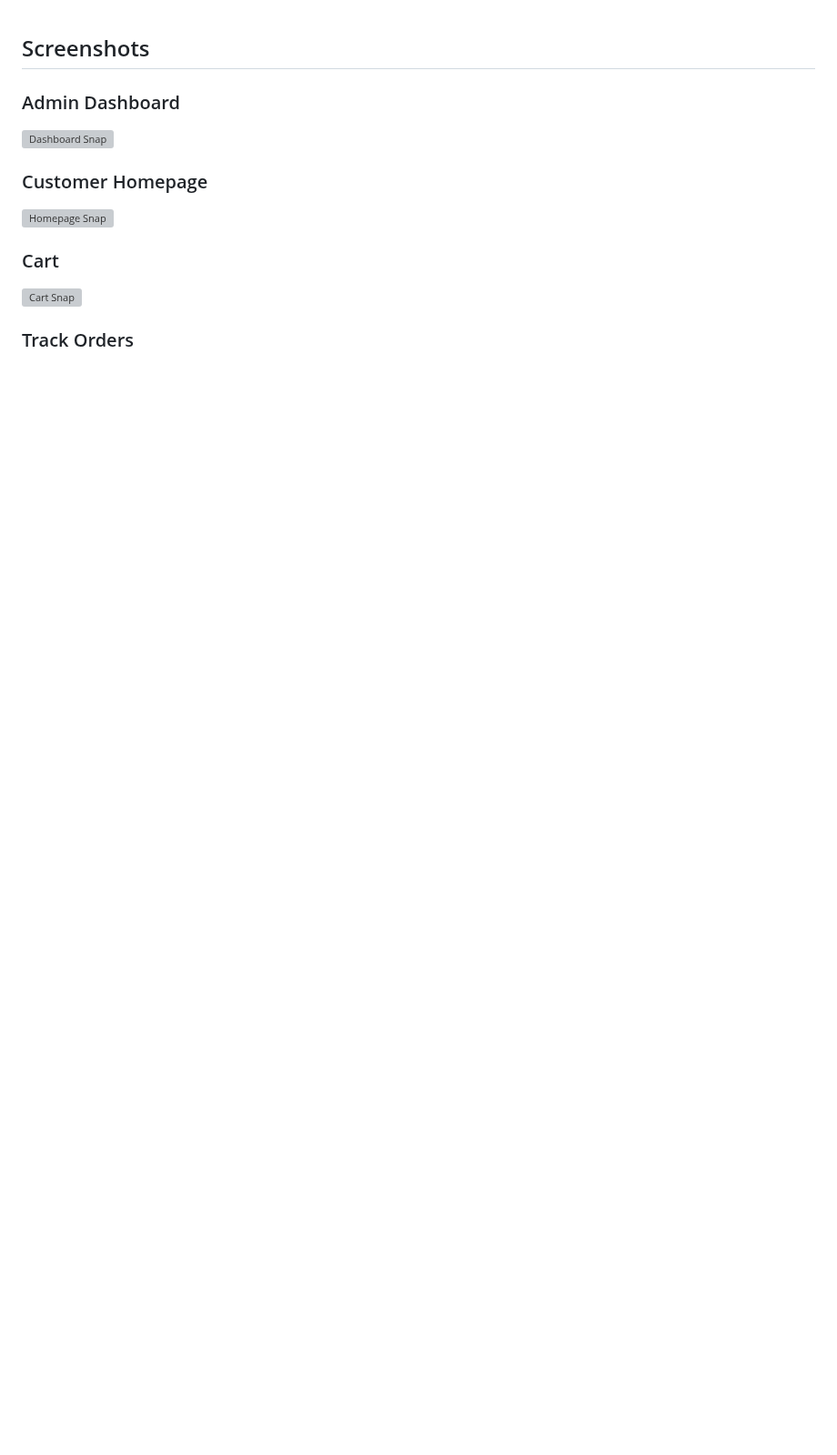
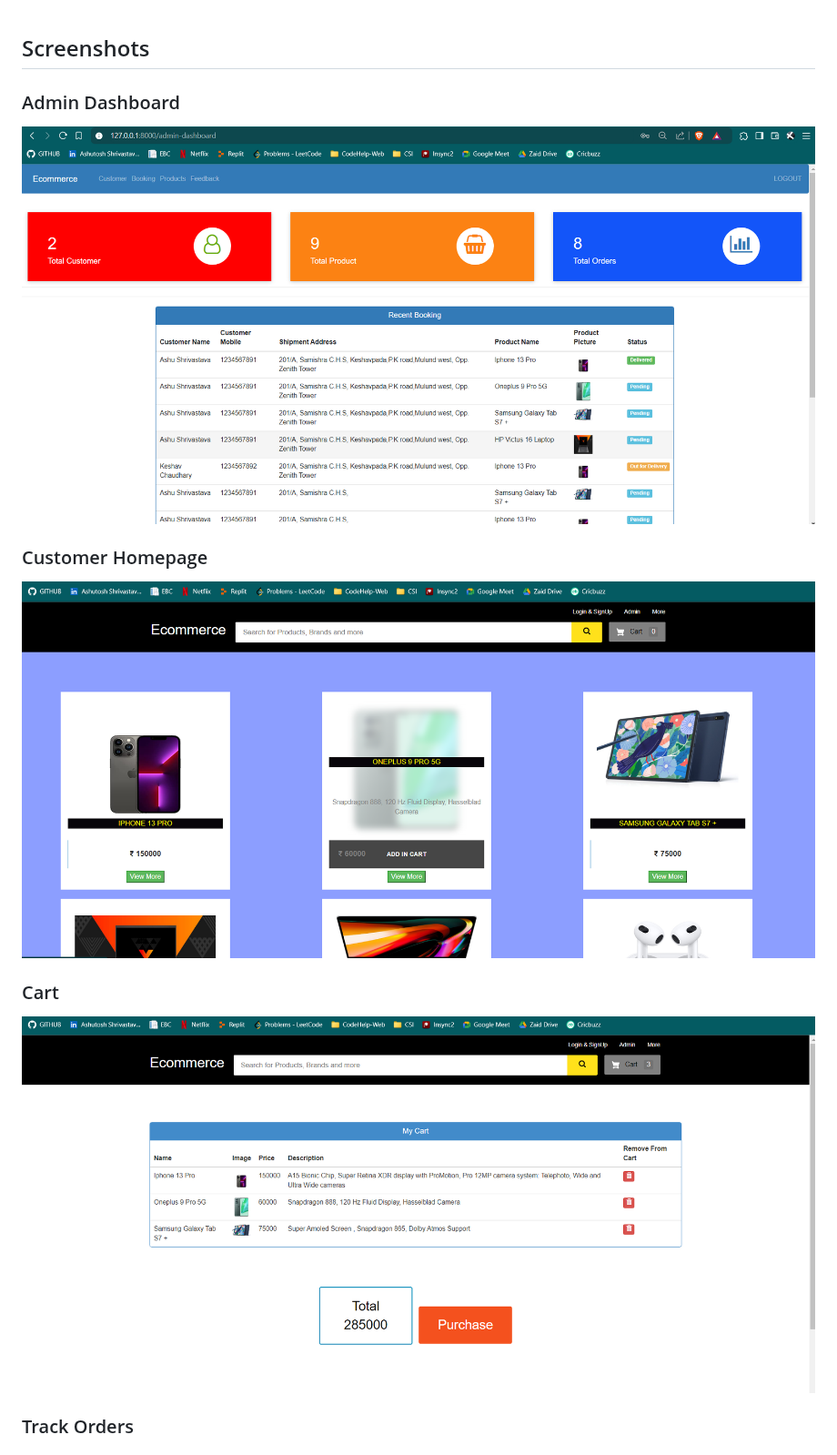
Before and after one commit to AshutoshShrivastava28/E_Commerce_Website, a Markdown page: README.md, the part around one of its changes. Shown at 91% size. Drawn GitHub-style; blank space fills up the shorter version; grey boxes are pictures that could not be loaded.

Commit message:
Attached Screenshots

```diff
--- a/README.md
+++ b/README.md
@@ -2,15 +2,15 @@
 
 ### Admin Dashboard
 
-![Dashboard Snap](image.png)
+![Dashboard Snap](./static/screenshots/image.png)
 
 ### Customer Homepage
 
-![Homepage Snap](image-1.png)
+![Homepage Snap](./static/screenshots/image-1.png)
 
 ### Cart
 
-![Cart Snap](image-2.png)
+![Cart Snap](./static/screenshots/image-2.png)
 
 ### Track Orders
 
```
Also changed, not shown: other parts of README.md (+1 -1 lines).
